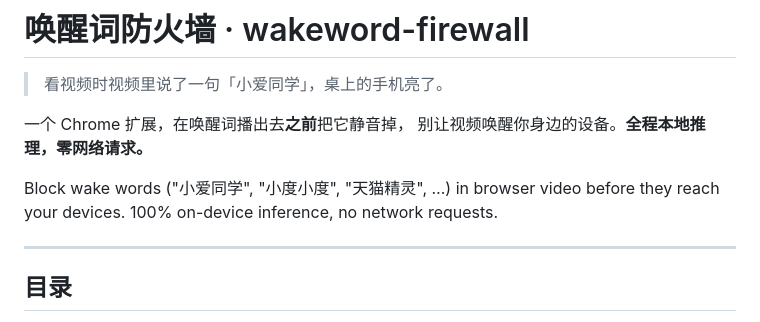
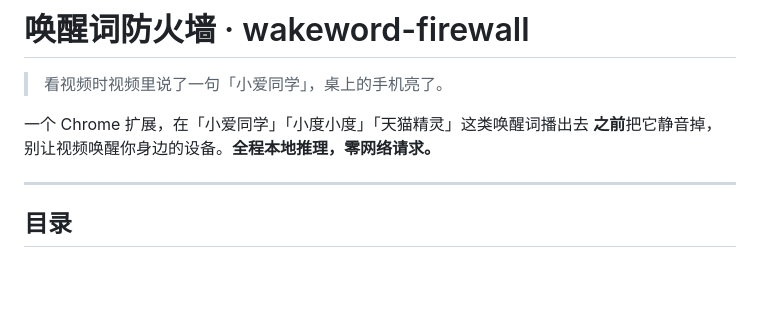
Before and after one commit to jingchaoqi/wakeword-firewall, a Markdown page: README.md, the part around the change. GitHub-like rendering; blank space fills up the shorter version.

Commit message:
README：开头那段英文并进中文，别中英混排
Co-Authored-By: Claude Opus 5 (1M context) <noreply@anthropic.com>

```diff
--- a/README.md
+++ b/README.md
@@ -2,11 +2,8 @@
 
 > 看视频时视频里说了一句「小爱同学」，桌上的手机亮了。
 
-一个 Chrome 扩展，在唤醒词播出去**之前**把它静音掉，
-别让视频唤醒你身边的设备。**全程本地推理，零网络请求。**
-
-Block wake words ("小爱同学", "小度小度", "天猫精灵", …) in browser video
-before they reach your devices. 100% on-device inference, no network requests.
+一个 Chrome 扩展，在「小爱同学」「小度小度」「天猫精灵」这类唤醒词播出去
+**之前**把它静音掉，别让视频唤醒你身边的设备。**全程本地推理，零网络请求。**
 
 ---
 
```
